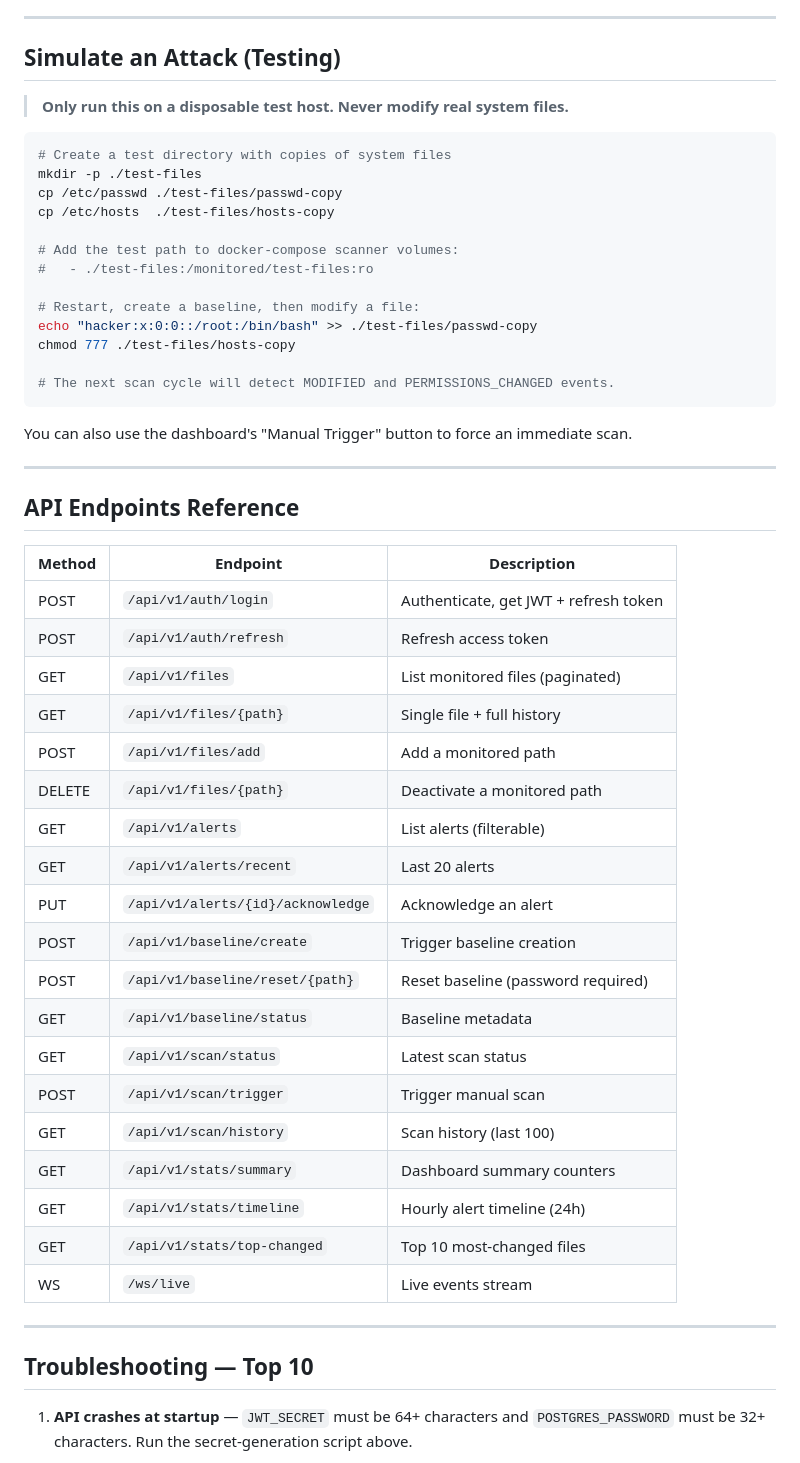
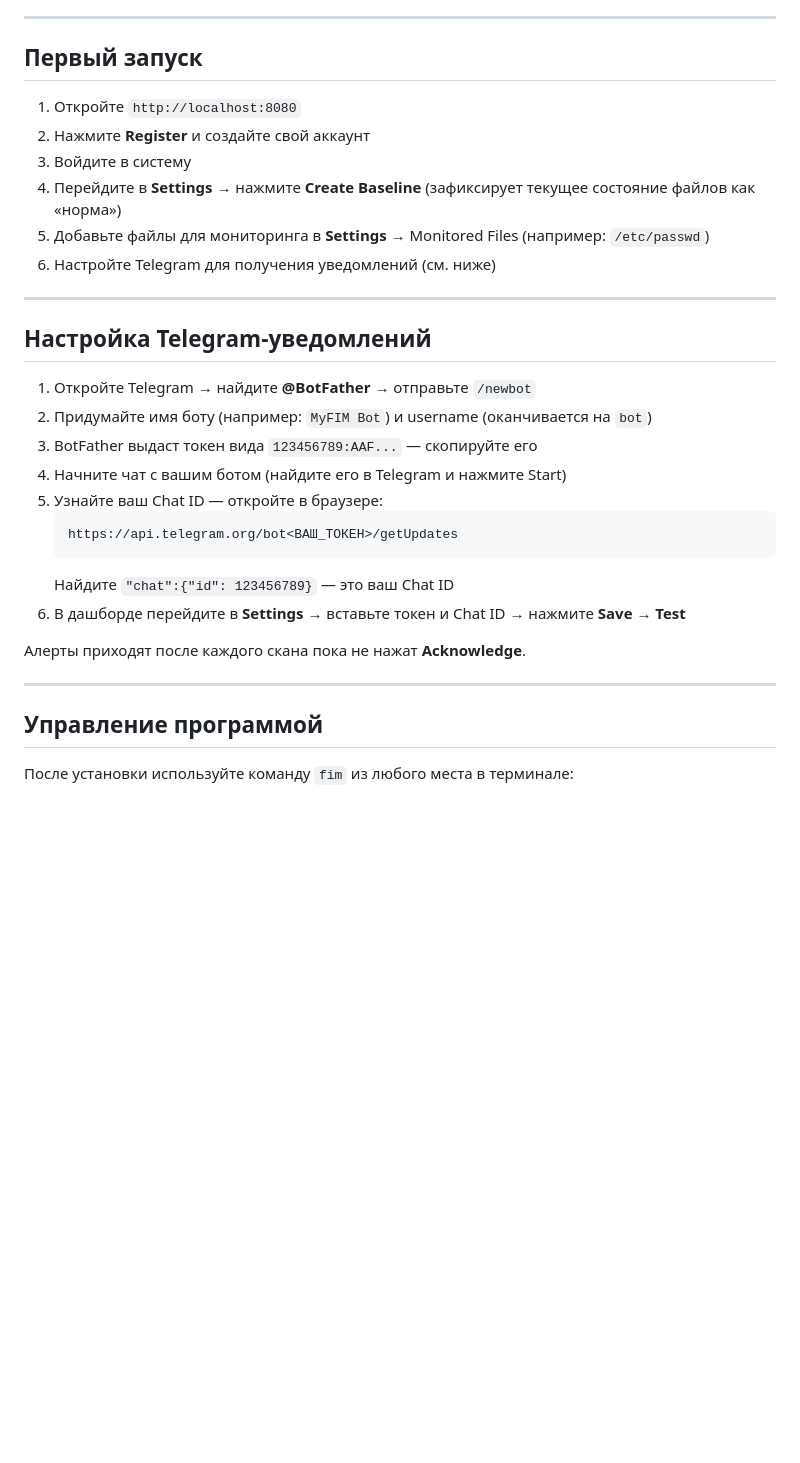
Before and after one commit to nkhtmmdv/-FIM_project, a Markdown page: README.md, the part around one of its changes. Drawn GitHub-style; blank space fills up the shorter version.

````diff
--- a/README.md
+++ b/README.md
@@ -84,57 +63,35 @@ Alerts are batched (5 per message) and sent with exponential backoff on failure.
 
 ---
 
-## Simulate an Attack (Testing)
+## Первый запуск
 
-> **Only run this on a disposable test host. Never modify real system files.**
-
-```bash
-# Create a test directory with copies of system files
-mkdir -p ./test-files
-cp /etc/passwd ./test-files/passwd-copy
-cp /etc/hosts  ./test-files/hosts-copy
-
-# Add the test path to docker-compose scanner volumes:
-#   - ./test-files:/monitored/test-files:ro
-
-# Restart, create a baseline, then modify a file:
-echo "hacker:x:0:0::/root:/bin/bash" >> ./test-files/passwd-copy
-chmod 777 ./test-files/hosts-copy
-
-# The next scan cycle will detect MODIFIED and PERMISSIONS_CHANGED events.
-```
-
-You can also use the dashboard's "Manual Trigger" button to force an immediate scan.
+1. Откройте `http://localhost:8080`
+2. Нажмите **Register** и создайте свой аккаунт
+3. Войдите в систему
+4. Перейдите в **Settings** → нажмите **Create Baseline** (зафиксирует текущее состояние файлов как «норма»)
+5. Добавьте файлы для мониторинга в **Settings** → Monitored Files (например: `/etc/passwd`)
+6. Настройте Telegram для получения уведомлений (см. ниже)
 
 ---
 
-## API Endpoints Reference
+## Настройка Telegram-уведомлений
 
-| Method | Endpoint | Description |
-|--------|----------|-------------|
-| POST | `/api/v1/auth/login` | Authenticate, get JWT + refresh token |
-| POST | `/api/v1/auth/refresh` | Refresh access token |
-| GET | `/api/v1/files` | List monitored files (paginated) |
-| GET | `/api/v1/files/{path}` | Single file + full history |
-| POST | `/api/v1/files/add` | Add a monitored path |
-| DELETE | `/api/v1/files/{path}` | Deactivate a monitored path |
-| GET | `/api/v1/alerts` | List alerts (filterable) |
-| GET | `/api/v1/alerts/recent` | Last 20 alerts |
-| PUT | `/api/v1/alerts/{id}/acknowledge` | Acknowledge an alert |
-| POST | `/api/v1/baseline/create` | Trigger baseline creation |
-| POST | `/api/v1/baseline/reset/{path}` | Reset baseline (password required) |
-| GET | `/api/v1/baseline/status` | Baseline metadata |
-| GET | `/api/v1/scan/status` | Latest scan status |
-| POST | `/api/v1/scan/trigger` | Trigger manual scan |
-| GET | `/api/v1/scan/history` | Scan history (last 100) |
-| GET | `/api/v1/stats/summary` | Dashboard summary counters |
-| GET | `/api/v1/stats/timeline` | Hourly alert timeline (24h) |
-| GET | `/api/v1/stats/top-changed` | Top 10 most-changed files |
-| WS | `/ws/live` | Live events stream |
+1. Откройте Telegram → найдите **@BotFather** → отправьте `/newbot`
+2. Придумайте имя боту (например: `MyFIM Bot`) и username (оканчивается на `bot`)
+3. BotFather выдаст токен вида `123456789:AAF...` — скопируйте его
+4. Начните чат с вашим ботом (найдите его в Telegram и нажмите Start)
+5. Узнайте ваш Chat ID — откройте в браузере:
+   ```
+   https://api.telegram.org/bot<ВАШ_ТОКЕН>/getUpdates
+   ```
+   Найдите `"chat":{"id": 123456789}` — это ваш Chat ID
+6. В дашборде перейдите в **Settings** → вставьте токен и Chat ID → нажмите **Save** → **Test**
+
+Алерты приходят после каждого скана пока не нажат **Acknowledge**.
 
 ---
 
-## Troubleshooting — Top 10
+## Управление программой
 
-1. **API crashes at startup** — `JWT_SECRET` must be 64+ characters and `POSTGRES_PASSWORD` must be 32+ characters. Run the secret-generation script above.
+После установки используйте команду `fim` из любого места в терминале:
 
````
Also changed, not shown: other parts of README.md (+176 -92 lines).
